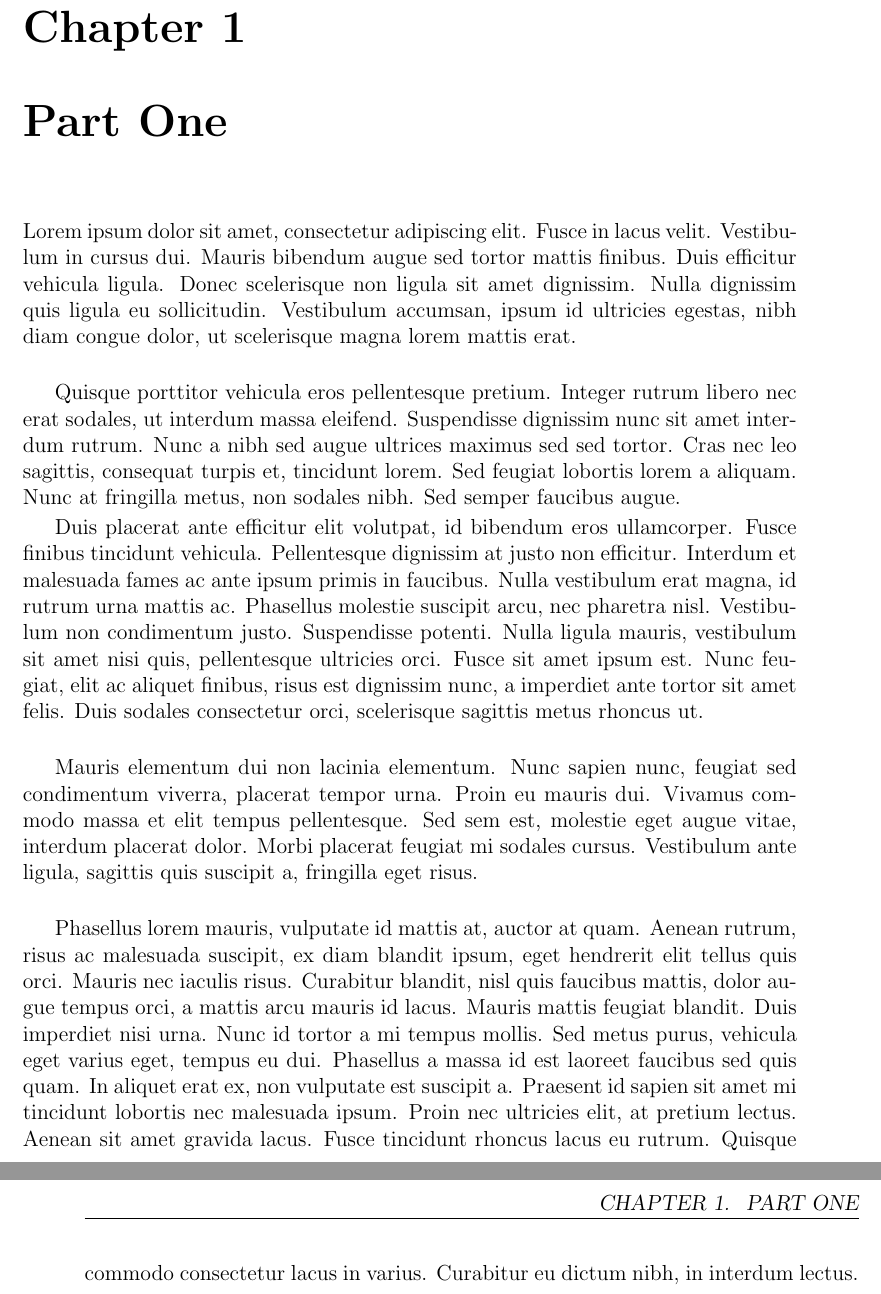
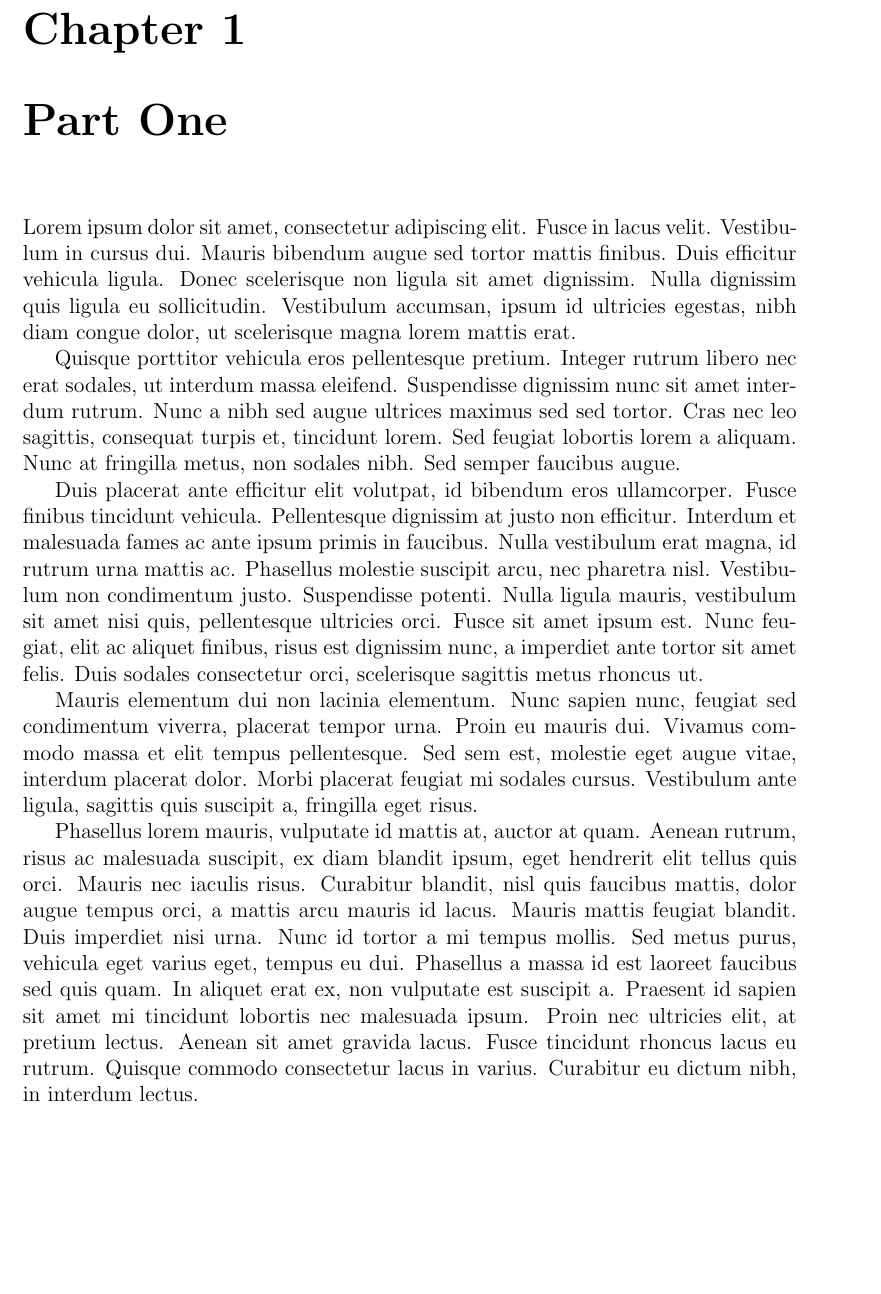
Before and after one commit to nymann/basic-latex-template, a LaTeX document (report.tex, which reads chapters/part_one.tex): two parts of pages 3 and 4 of 5 before the commit and part of page 3 of 4 after it, the two joined at a grey line, cut so that both start at the same text, the shorter picture padded with empty space. Compiled offline with pdfLaTeX.

Commit message:
:bug: Fix badness 1000

```diff
--- a/chapters/part_one.tex
+++ b/chapters/part_one.tex
@@ -3,7 +3,7 @@ Vestibulum in cursus dui. Mauris bibendum augue sed tortor mattis finibus. Duis
 efficitur vehicula ligula. Donec scelerisque non ligula sit amet dignissim.
 Nulla dignissim quis ligula eu sollicitudin. Vestibulum accumsan, ipsum id
 ultricies egestas, nibh diam congue dolor, ut scelerisque magna lorem mattis
-erat. \\
+erat.
 
 Quisque porttitor vehicula eros pellentesque pretium. Integer rutrum libero nec
 erat sodales, ut interdum massa eleifend. Suspendisse dignissim nunc sit amet
@@ -19,13 +19,13 @@ pharetra nisl. Vestibulum non condimentum justo. Suspendisse potenti. Nulla
 ligula mauris, vestibulum sit amet nisi quis, pellentesque ultricies orci. Fusce
 sit amet ipsum est. Nunc feugiat, elit ac aliquet finibus, risus est dignissim
 nunc, a imperdiet ante tortor sit amet felis. Duis sodales consectetur orci,
-scelerisque sagittis metus rhoncus ut. \\
+scelerisque sagittis metus rhoncus ut.
 
 Mauris elementum dui non lacinia elementum. Nunc sapien nunc, feugiat sed
 condimentum viverra, placerat tempor urna. Proin eu mauris dui. Vivamus commodo
 massa et elit tempus pellentesque. Sed sem est, molestie eget augue vitae,
 interdum placerat dolor. Morbi placerat feugiat mi sodales cursus. Vestibulum
-ante ligula, sagittis quis suscipit a, fringilla eget risus. \\
+ante ligula, sagittis quis suscipit a, fringilla eget risus.
 
 Phasellus lorem mauris, vulputate id mattis at, auctor at quam. Aenean rutrum,
 risus ac malesuada suscipit, ex diam blandit ipsum, eget hendrerit elit tellus
@@ -37,4 +37,4 @@ est laoreet faucibus sed quis quam. In aliquet erat ex, non vulputate est
 suscipit a. Praesent id sapien sit amet mi tincidunt lobortis nec malesuada
 ipsum. Proin nec ultricies elit, at pretium lectus. Aenean sit amet gravida
 lacus. Fusce tincidunt rhoncus lacus eu rutrum. Quisque commodo consectetur
-lacus in varius. Curabitur eu dictum nibh, in interdum lectus. \\
+lacus in varius. Curabitur eu dictum nibh, in interdum lectus.
```
